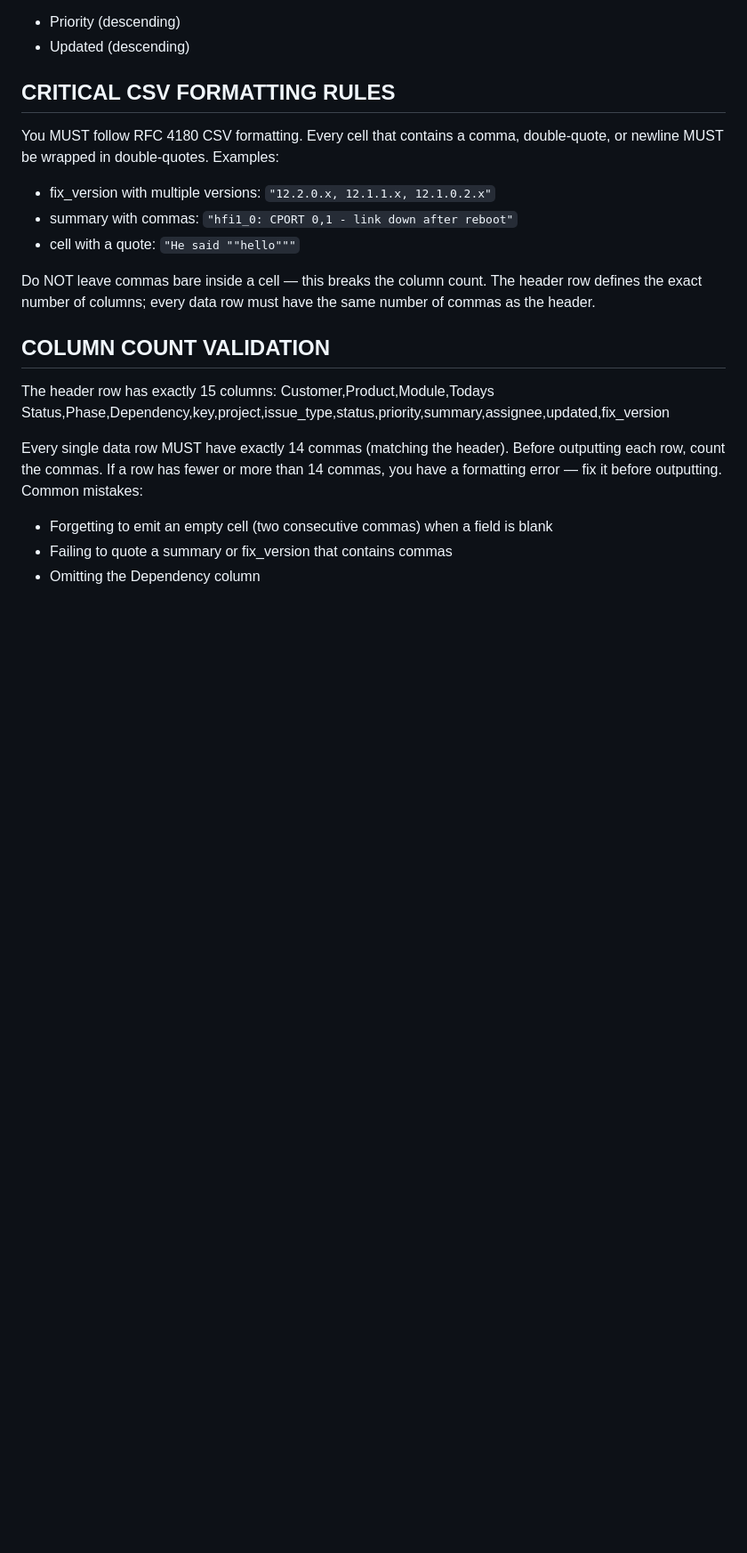
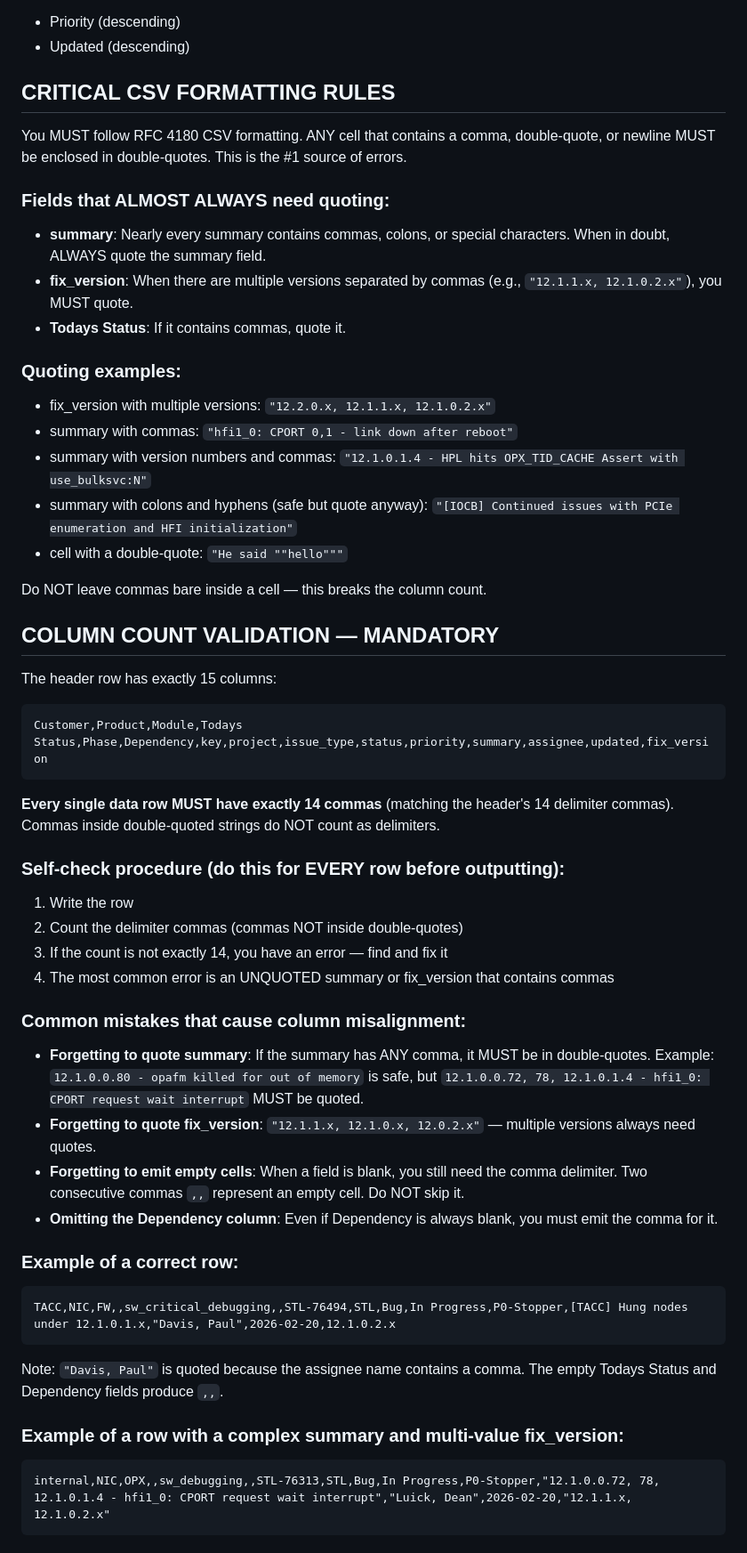
Before and after one commit to jmac-cornelis/jira-utilities, a Markdown page: agents/prompts/cn5000_bugs_clean.md, the part around the change. Shown at 89% size. Drawn GitHub-style; blank space fills up the shorter version.

Commit message:
Strengthen CSV formatting rules in bug report prompt
- Added explicit field-level quoting guidance for summary, fix_version, assignee
- Added mandatory self-check procedure (count delimiter commas per row)
- Added two complete worked examples showing proper quoting
- Added detailed common mistakes list with before/after examples
- Fixes column misalignment in rows with comma-laden summaries/versions

````diff
--- a/agents/prompts/cn5000_bugs_clean.md
+++ b/agents/prompts/cn5000_bugs_clean.md
@@ -26,20 +26,50 @@ Sort the output CSV rows as follows:
 
 ## CRITICAL CSV FORMATTING RULES
 
-You MUST follow RFC 4180 CSV formatting. Every cell that contains a comma, double-quote, or newline MUST be wrapped in double-quotes. Examples:
+You MUST follow RFC 4180 CSV formatting. ANY cell that contains a comma, double-quote, or newline MUST be enclosed in double-quotes. This is the #1 source of errors.
 
+### Fields that ALMOST ALWAYS need quoting:
+- **summary**: Nearly every summary contains commas, colons, or special characters. When in doubt, ALWAYS quote the summary field.
+- **fix_version**: When there are multiple versions separated by commas (e.g., `"12.1.1.x, 12.1.0.2.x"`), you MUST quote.
+- **Todays Status**: If it contains commas, quote it.
+
+### Quoting examples:
 - fix_version with multiple versions: `"12.2.0.x, 12.1.1.x, 12.1.0.2.x"`
 - summary with commas: `"hfi1_0: CPORT 0,1 - link down after reboot"`
-- cell with a quote: `"He said ""hello"""`
+- summary with version numbers and commas: `"12.1.0.1.4 - HPL hits OPX_TID_CACHE Assert with use_bulksvc:N"`
+- summary with colons and hyphens (safe but quote anyway): `"[IOCB] Continued issues with PCIe enumeration and HFI initialization"`
+- cell with a double-quote: `"He said ""hello"""`
 
-Do NOT leave commas bare inside a cell — this breaks the column count. The header row defines the exact number of columns; every data row must have the same number of commas as the header.
+Do NOT leave commas bare inside a cell — this breaks the column count.
 
-## COLUMN COUNT VALIDATION
+## COLUMN COUNT VALIDATION — MANDATORY
 
 The header row has exactly 15 columns:
+```
 Customer,Product,Module,Todays Status,Phase,Dependency,key,project,issue_type,status,priority,summary,assignee,updated,fix_version
+```
 
-Every single data row MUST have exactly 14 commas (matching the header). Before outputting each row, count the commas. If a row has fewer or more than 14 commas, you have a formatting error — fix it before outputting. Common mistakes:
-- Forgetting to emit an empty cell (two consecutive commas) when a field is blank
-- Failing to quote a summary or fix_version that contains commas
-- Omitting the Dependency column
+**Every single data row MUST have exactly 14 commas** (matching the header's 14 delimiter commas). Commas inside double-quoted strings do NOT count as delimiters.
+
+### Self-check procedure (do this for EVERY row before outputting):
+1. Write the row
+2. Count the delimiter commas (commas NOT inside double-quotes)
+3. If the count is not exactly 14, you have an error — find and fix it
+4. The most common error is an UNQUOTED summary or fix_version that contains commas
+
+### Common mistakes that cause column misalignment:
+- **Forgetting to quote summary**: If the summary has ANY comma, it MUST be in double-quotes. Example: `12.1.0.0.80 - opafm killed for out of memory` is safe, but `12.1.0.0.72, 78, 12.1.0.1.4 - hfi1_0: CPORT request wait interrupt` MUST be quoted.
+- **Forgetting to quote fix_version**: `"12.1.1.x, 12.1.0.x, 12.0.2.x"` — multiple versions always need quotes.
+- **Forgetting to emit empty cells**: When a field is blank, you still need the comma delimiter. Two consecutive commas `,,` represent an empty cell. Do NOT skip it.
+- **Omitting the Dependency column**: Even if Dependency is always blank, you must emit the comma for it.
+
+### Example of a correct row:
+```
+TACC,NIC,FW,,sw_critical_debugging,,STL-76494,STL,Bug,In Progress,P0-Stopper,[TACC] Hung nodes under 12.1.0.1.x,"Davis, Paul",2026-02-20,12.1.0.2.x
+```
+Note: `"Davis, Paul"` is quoted because the assignee name contains a comma. The empty Todays Status and Dependency fields produce `,,`.
+
+### Example of a row with a complex summary and multi-value fix_version:
+```
+internal,NIC,OPX,,sw_debugging,,STL-76313,STL,Bug,In Progress,P0-Stopper,"12.1.0.0.72, 78, 12.1.0.1.4 - hfi1_0: CPORT request wait interrupt","Luick, Dean",2026-02-20,"12.1.1.x, 12.1.0.2.x"
+```
````
